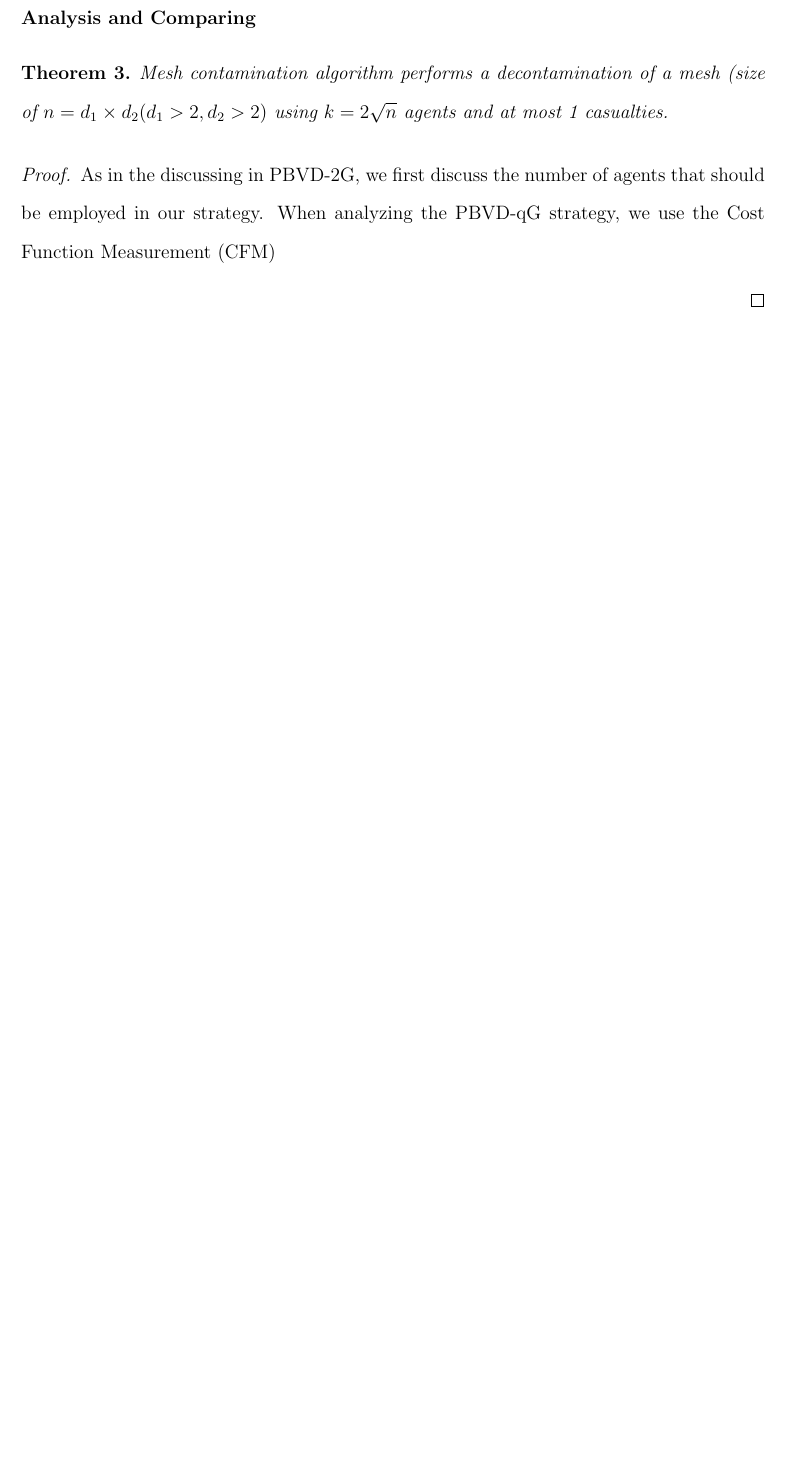
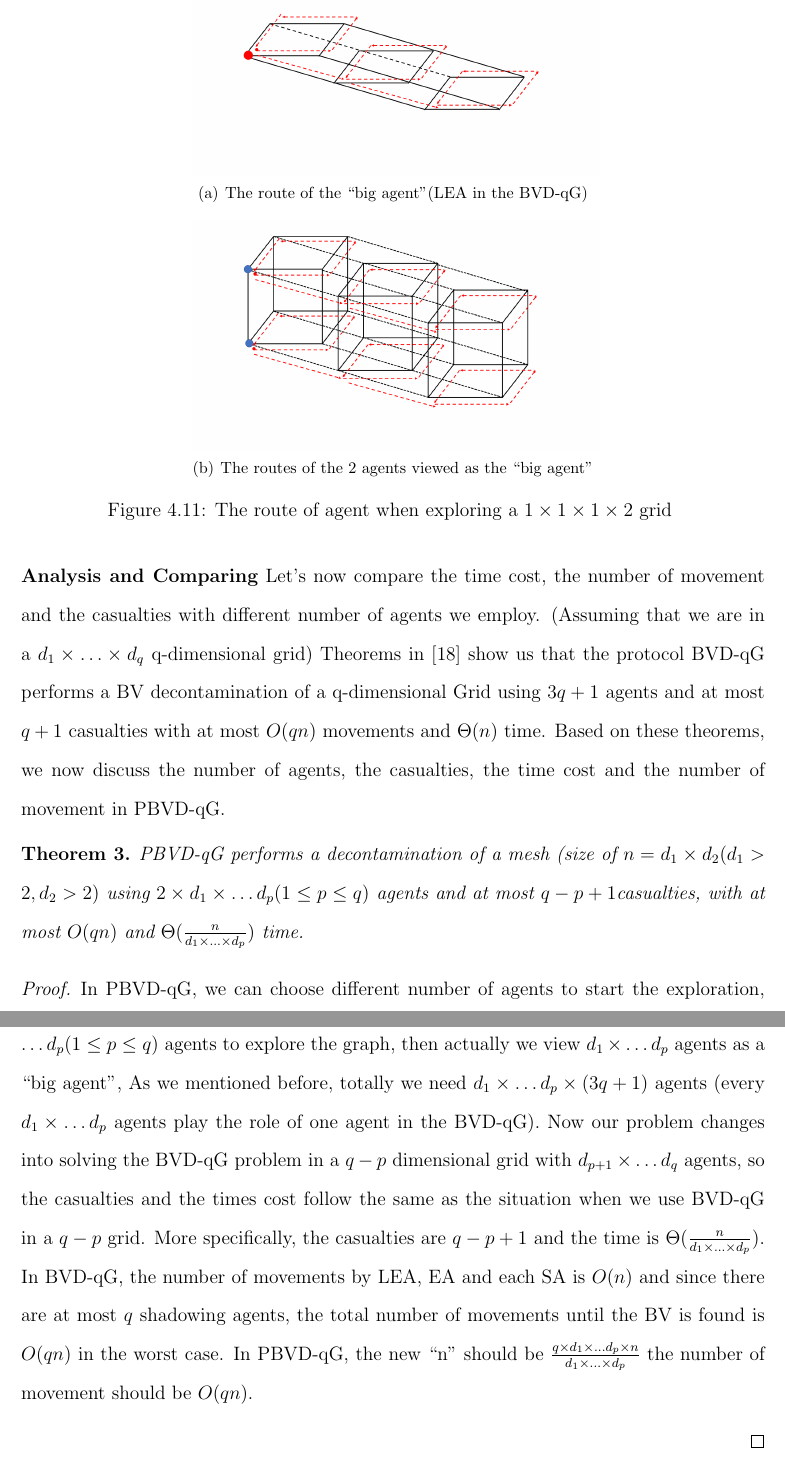
Before and after one commit to ChickPlane/coco_thesis_drafts, a LaTeX thesis (uottawa-thesis.tex, which reads parts/chapter4.tex): part of page 45 of 69 before the commit and two parts of pages 46 and 47 of 71 after it, the two joined at a grey line, cut at the place of the change, the shorter picture padded with empty space. Compiled offline with pdfLaTeX.

Commit message:
chaptergridfinish

```diff
--- a/parts/chapter4.tex
+++ b/parts/chapter4.tex
@@ -254,10 +254,25 @@ Assume that we employ a ``p dimensional" agent group (which contains $d_1 \times
+\begin{figure} [H]
+  \centering
+  \subfigure[The route of the ``big agent"(LEA in the BVD-qG)]{
+    \label{fig:grouproute1:a} %% label for second subfigure
+    \includegraphics[width=3.5in]{figures/grouproute1.png}}
+    \hspace{1in}
+\subfigure[The routes of the 2 agents viewed as the ``big agent"]{
+    \label{fig:grouproute2:d} %% label for second subfigure
+    \includegraphics[width=3.5in]{figures/grouproute2.png}}
+    \caption{The route of agent when exploring a $1\times1\times1\times2$ grid }
+  \label{fig:grouproute} %% label for entire figure
+\end{figure}
 
 \noindent{\bf Analysis and Comparing}
+Let's now compare the time cost, the number of movement and the casualties with different number of agents we employ. (Assuming that we are in a $d_1\times \ldots \times d_q$ q-dimensional grid)
+Theorems in \cite{Cai} show us that the protocol BVD-qG performs a BV decontamination of a q-dimensional Grid using $3q+1$ agents and at most $q+1$ casualties with at most $O(qn)$ movements and $\Theta(n)$ time. Based on these theorems, we now discuss the number of agents, the casualties, the time cost and the number of movement in PBVD-qG.
+
 \begin{theorem}
-Mesh contamination algorithm performs a decontamination of a mesh (size of $n=d_1\times d_2(d_1>2,d_2>2)$ using $k=2\sqrt{n}$ agents and at most 1 casualties.
+PBVD-qG performs a decontamination of a mesh (size of $n=d_1\times d_2(d_1>2,d_2>2)$ using $2\times d_1\times \ldots d_p (1\leq p\leq q)$ agents and at most $q-p+1$casualties, with at most $O(qn)$ and $\Theta(\frac{n}{d_1\times\ldots\times d_p})$ time.
 \end{theorem}
+
 \begin{proof}
-As in the discussing in PBVD-2G, we first discuss the number of agents that should be employed in our strategy.
-When analyzing the PBVD-qG strategy, we use the Cost Function Measurement (CFM)
+In PBVD-qG, we can choose different number of agents to start the exploration, and that number results in different casualties and so on. Assuming that we use $2\times d_1\times \ldots d_p (1\leq p\leq q)$ agents to explore the graph, then actually we view $d_1\times \ldots d_p$ agents as a ``big agent", As we mentioned before, totally we need $d_1\times \ldots d_p\times (3q+1)$ agents (every $d_1\times\ldots d_p$ agents play the role of one agent in the BVD-qG). Now our problem changes into solving the BVD-qG problem in a $q-p$ dimensional grid with $d_{p+1}\times \ldots d_q$ agents, so the casualties and the times cost follow the same as the situation when we use BVD-qG in a $q-p$ grid. More specifically, the casualties are $q-p+1$ and the time is $\Theta(\frac{n}{d_1\times\ldots\times d_p})$. In BVD-qG, the number of movements by LEA, EA and each SA is $O(n)$ and since there are at most $q$ shadowing agents, the total number of movements until the BV is found is $O(qn)$ in the worst case. In PBVD-qG, the new ``n" should be $\frac{q\times d_1\times\ldots d_p\times n}{d_1\times\ldots\times d_p}$ the number of movement should be $O(qn)$.
 
 \end{proof}
```
Also changed, not shown: figures/grouproute1.png (added), figures/grouproute2.png (added), uottawa-thesis.pdf, parts/chapter4.tex (8 more changed lines), 7 other files.
